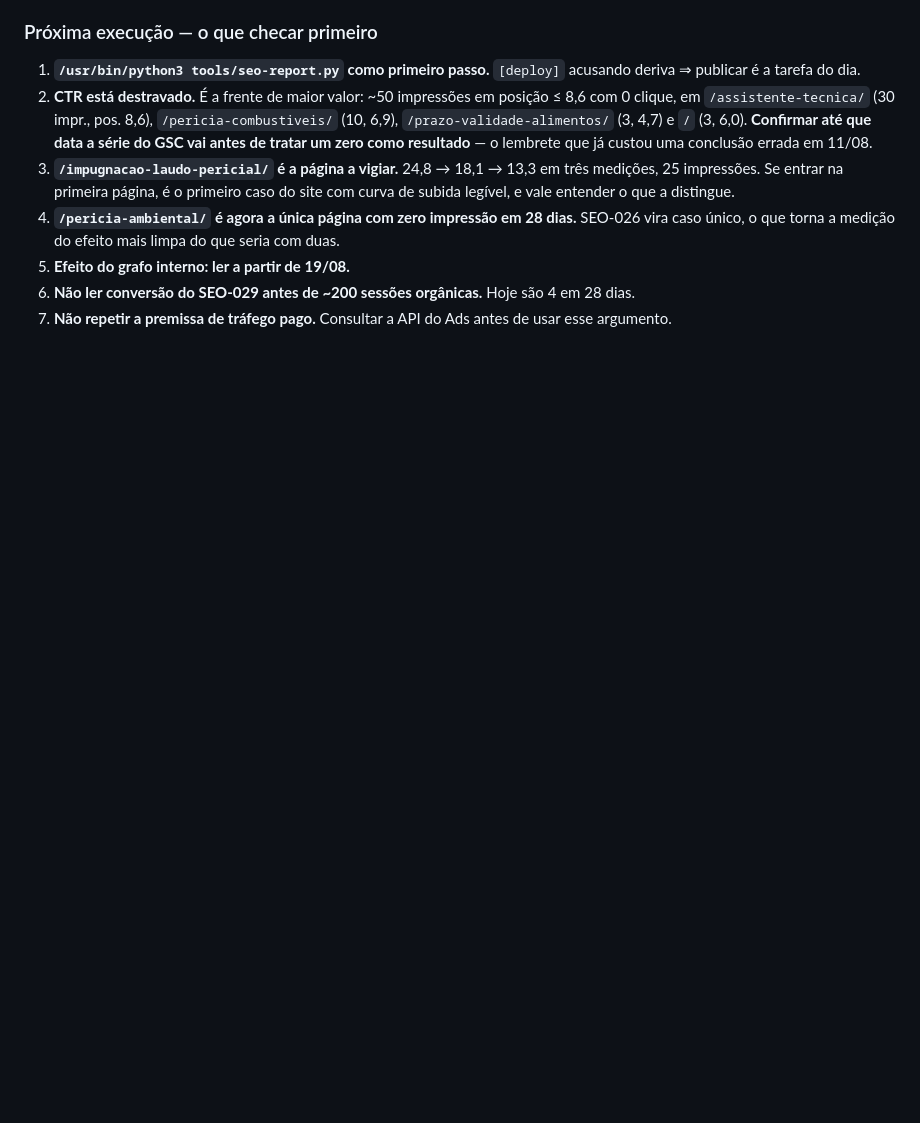
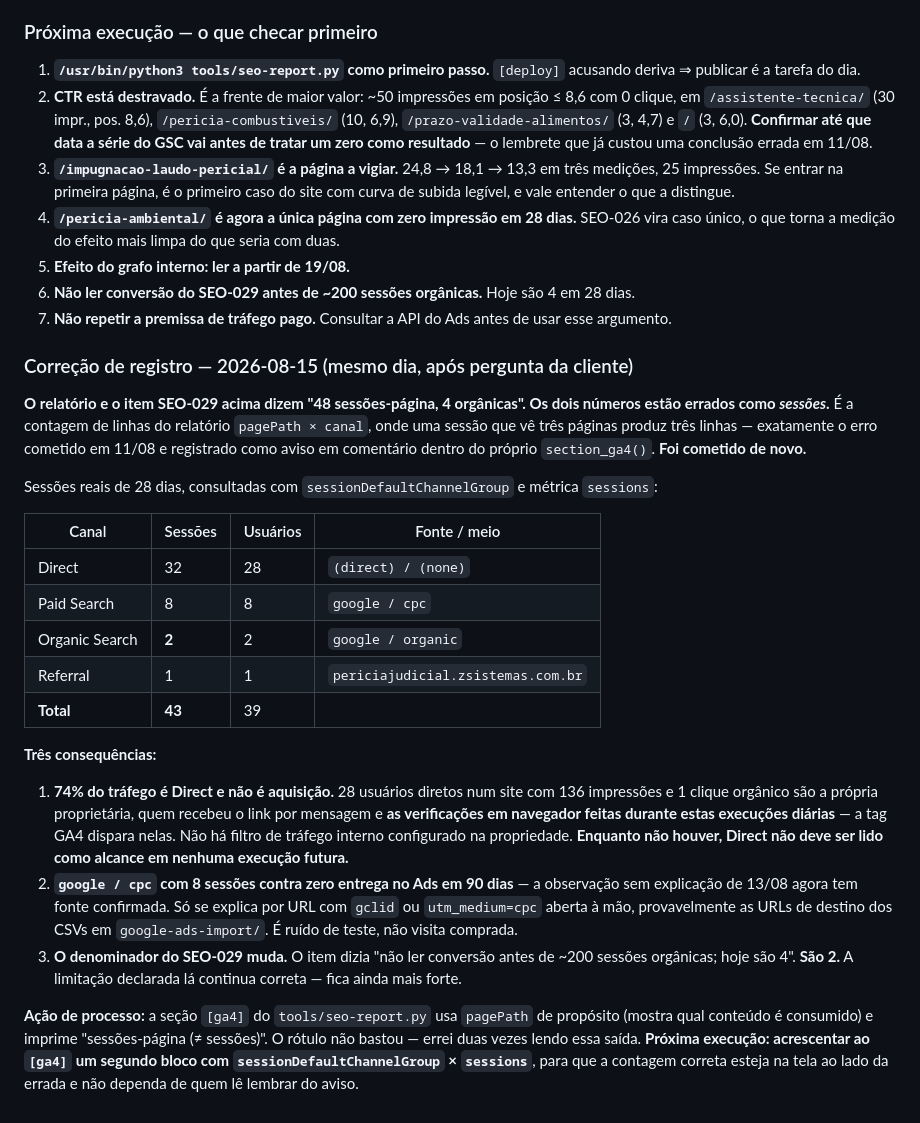
Before and after one commit to djfrez/adrianaperita, a Markdown page: SEO_BACKLOG.md, the part around the change. Drawn GitHub-style; blank space fills up the shorter version.

Commit message:
SEO: Correct session counts — 43 sessions, 2 organic, not 48/4
O relatorio de hoje leu linhas de pagePath x canal como sessoes, o mesmo
erro de 11/08 que ja estava registrado como aviso dentro do proprio
section_ga4(). Sessoes reais: 32 Direct, 8 Paid Search, 2 Organic, 1
Referral. 74% e trafego direto que inclui as verificacoes destas
execucoes — nao e aquisicao e nao deve ser lido como alcance.

Co-Authored-By: Claude Opus 5 (1M context) <noreply@anthropic.com>

```diff
--- a/SEO_BACKLOG.md
+++ b/SEO_BACKLOG.md
@@ -1171,3 +1171,25 @@ A auditoria de hoje mediu uma coisa que nenhuma execução anterior tinha medido
 5. **Efeito do grafo interno: ler a partir de 19/08.**
 6. **Não ler conversão do SEO-029 antes de ~200 sessões orgânicas.** Hoje são 4 em 28 dias.
 7. **Não repetir a premissa de tráfego pago.** Consultar a API do Ads antes de usar esse argumento.
+
+### Correção de registro — 2026-08-15 (mesmo dia, após pergunta da cliente)
+
+**O relatório e o item SEO-029 acima dizem "48 sessões-página, 4 orgânicas". Os dois números estão errados como *sessões*.** É a contagem de linhas do relatório `pagePath × canal`, onde uma sessão que vê três páginas produz três linhas — exatamente o erro cometido em 11/08 e registrado como aviso em comentário dentro do próprio `section_ga4()`. **Foi cometido de novo.**
+
+Sessões reais de 28 dias, consultadas com `sessionDefaultChannelGroup` e métrica `sessions`:
+
+| Canal | Sessões | Usuários | Fonte / meio |
+|---|---|---|---|
+| Direct | 32 | 28 | `(direct) / (none)` |
+| Paid Search | 8 | 8 | `google / cpc` |
+| Organic Search | **2** | 2 | `google / organic` |
+| Referral | 1 | 1 | `periciajudicial.zsistemas.com.br` |
+| **Total** | **43** | 39 | |
+
+**Três consequências:**
+
+1. **74% do tráfego é Direct e não é aquisição.** 28 usuários diretos num site com 136 impressões e 1 clique orgânico são a própria proprietária, quem recebeu o link por mensagem e **as verificações em navegador feitas durante estas execuções diárias** — a tag GA4 dispara nelas. Não há filtro de tráfego interno configurado na propriedade. **Enquanto não houver, Direct não deve ser lido como alcance em nenhuma execução futura.**
+2. **`google / cpc` com 8 sessões contra zero entrega no Ads em 90 dias** — a observação sem explicação de 13/08 agora tem fonte confirmada. Só se explica por URL com `gclid` ou `utm_medium=cpc` aberta à mão, provavelmente as URLs de destino dos CSVs em `google-ads-import/`. É ruído de teste, não visita comprada.
+3. **O denominador do SEO-029 muda.** O item dizia "não ler conversão antes de ~200 sessões orgânicas; hoje são 4". **São 2.** A limitação declarada lá continua correta — fica ainda mais forte.
+
+**Ação de processo:** a seção `[ga4]` do `tools/seo-report.py` usa `pagePath` de propósito (mostra qual conteúdo é consumido) e imprime "sessões-página (≠ sessões)". O rótulo não bastou — errei duas vezes lendo essa saída. **Próxima execução: acrescentar ao `[ga4]` um segundo bloco com `sessionDefaultChannelGroup` × `sessions`**, para que a contagem correta esteja na tela ao lado da errada e não dependa de quem lê lembrar do aviso.
```
